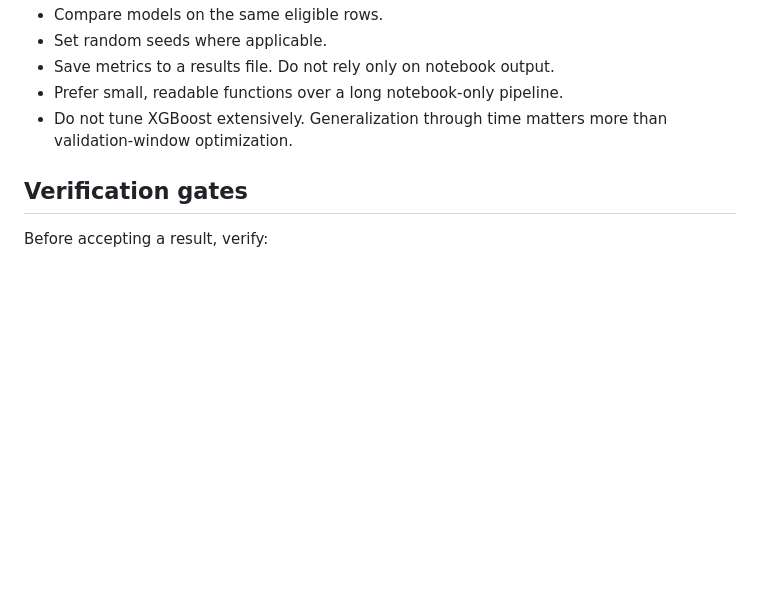
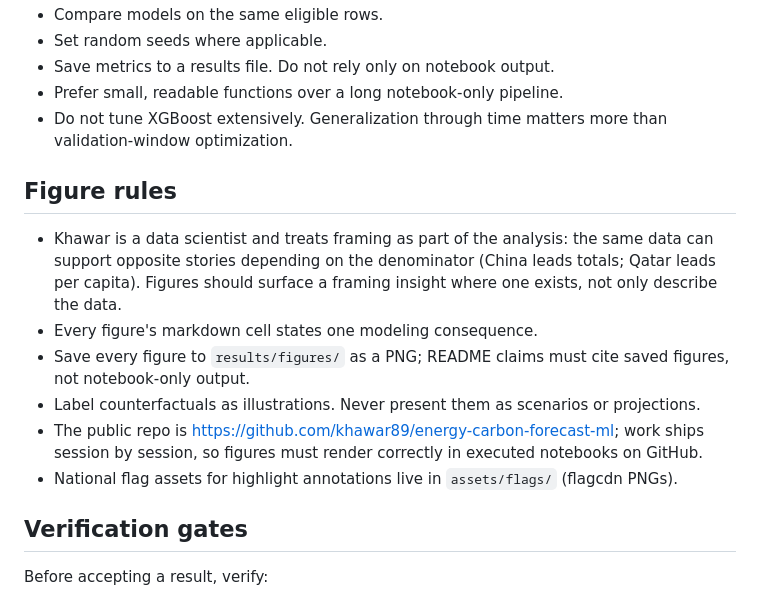
Before and after one commit to khawar89/energy-carbon-forecast-ml, a Markdown page: AGENTS.md, the part around the change. Rendered like a GitHub page; blank space fills up the shorter version.

Commit message:
Add figure rules to AGENTS.md and storytelling section to CLAUDE.md
Records the framing-awareness convention (denominator changes the
story), figure-to-saved-artifact discipline, counterfactual labeling
rule, and flag asset location for future sessions and coding agents.

Co-Authored-By: Claude Fable 5 <noreply@anthropic.com>

```diff
--- a/AGENTS.md
+++ b/AGENTS.md
@@ -66,6 +66,15 @@ Do not start these until the one-year model reproduces from a clean run:
 - Prefer small, readable functions over a long notebook-only pipeline.
 - Do not tune XGBoost extensively. Generalization through time matters more than validation-window optimization.
 
+## Figure rules
+
+- Khawar is a data scientist and treats framing as part of the analysis: the same data can support opposite stories depending on the denominator (China leads totals; Qatar leads per capita). Figures should surface a framing insight where one exists, not only describe the data.
+- Every figure's markdown cell states one modeling consequence.
+- Save every figure to `results/figures/` as a PNG; README claims must cite saved figures, not notebook-only output.
+- Label counterfactuals as illustrations. Never present them as scenarios or projections.
+- The public repo is https://github.com/khawar89/energy-carbon-forecast-ml; work ships session by session, so figures must render correctly in executed notebooks on GitHub.
+- National flag assets for highlight annotations live in `assets/flags/` (flagcdn PNGs).
+
 ## Verification gates
 
 Before accepting a result, verify:
```
Also changed, not shown: CLAUDE.md (+4 -0 lines).
